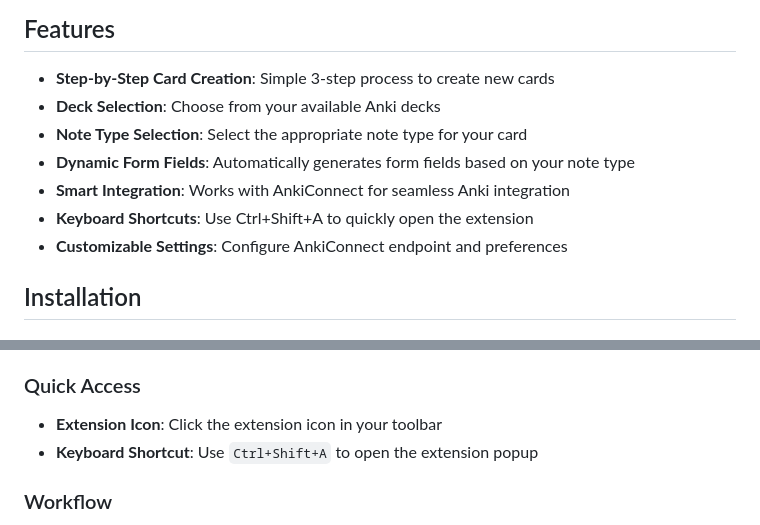
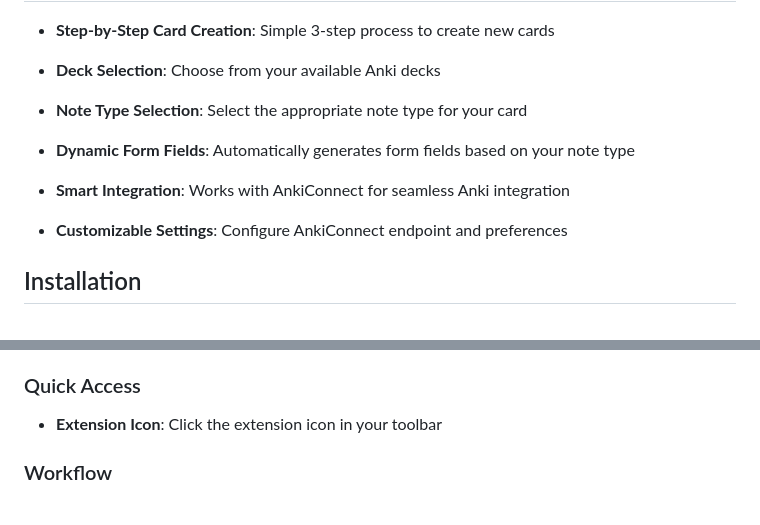
Before and after one commit to awkgh/ankichrome, a Markdown page: README.md, 2 parts joined by grey strips. Drawn GitHub-style.

```diff
--- a/README.md
+++ b/README.md
@@ -9,7 +9,7 @@ A powerful Chrome extension that seamlessly integrates with Anki to help you cre
 - **Note Type Selection**: Select the appropriate note type for your card
 - **Dynamic Form Fields**: Automatically generates form fields based on your note type
 - **Smart Integration**: Works with AnkiConnect for seamless Anki integration
-- **Keyboard Shortcuts**: Use Ctrl+Shift+A to quickly open the extension
+
 - **Customizable Settings**: Configure AnkiConnect endpoint and preferences
 
 ## Installation
@@ -56,7 +56,7 @@ The extension provides a simple 3-step process:
 ### Quick Access
 
 - **Extension Icon**: Click the extension icon in your toolbar
-- **Keyboard Shortcut**: Use `Ctrl+Shift+A` to open the extension popup
+
 
 ### Workflow
 
```
